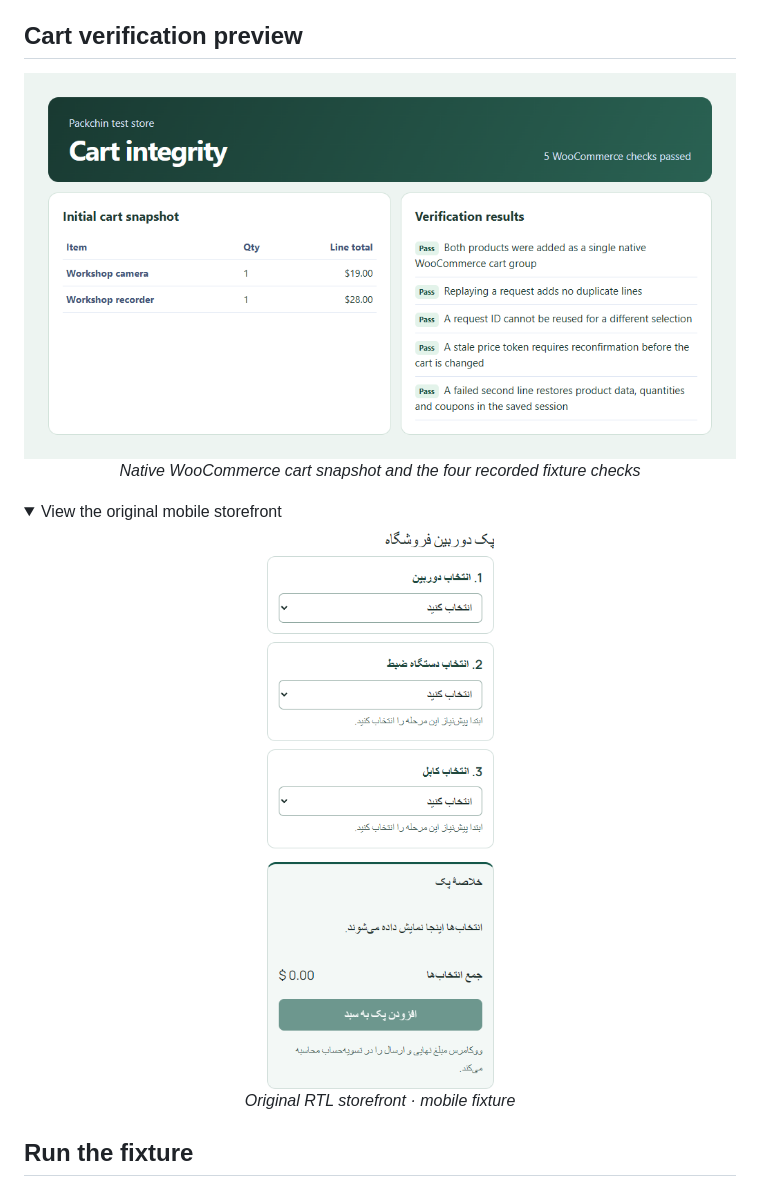
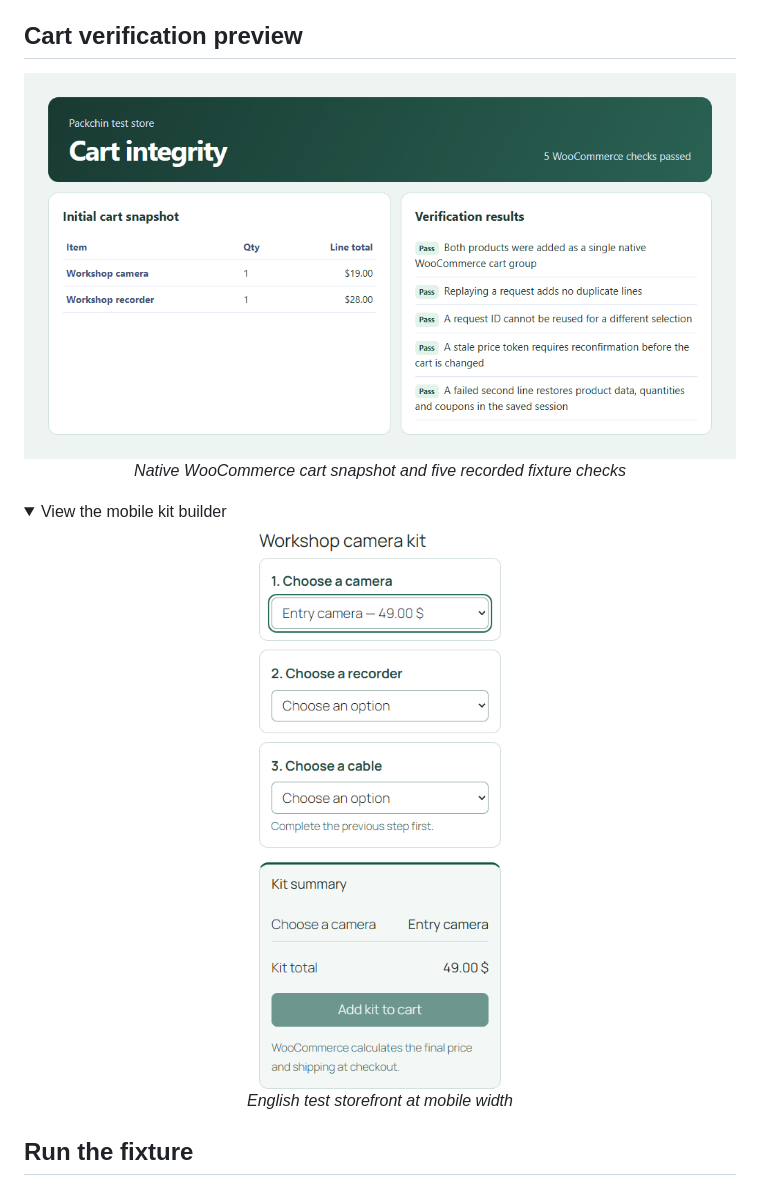
Before and after one commit to aa71200/packchin-cart-integrity, a Markdown page: README.md, the part around one of its changes. Rendered like a GitHub page; pictures changed too: docs/original-mobile-demo.png; folded sections open.

Commit message:
Use English screenshots and verify the portfolio evidence (#3)
Co-authored-by: Codex <codex@localhost>

```diff
--- a/README.md
+++ b/README.md
@@ -13,8 +13,8 @@ A failed kit item should leave the cart as it was, and a repeated request should
   <br>
-  <em>Native WooCommerce cart snapshot and the four recorded fixture checks</em>
+  <em>Native WooCommerce cart snapshot and five recorded fixture checks</em>
 </p>
 
 <details>
-<summary>View the original mobile storefront</summary>
+<summary>View the mobile kit builder</summary>
 
 <p align="center">
@@ -22,5 +22,5 @@ A failed kit item should leave the cart as it was, and a repeated request should
   <br>
-  <em>Original RTL storefront · mobile fixture</em>
+  <em>English test storefront at mobile width</em>
 </p>
 
 </details>
```
Also changed, not shown: other parts of README.md (+2 -2 lines).
